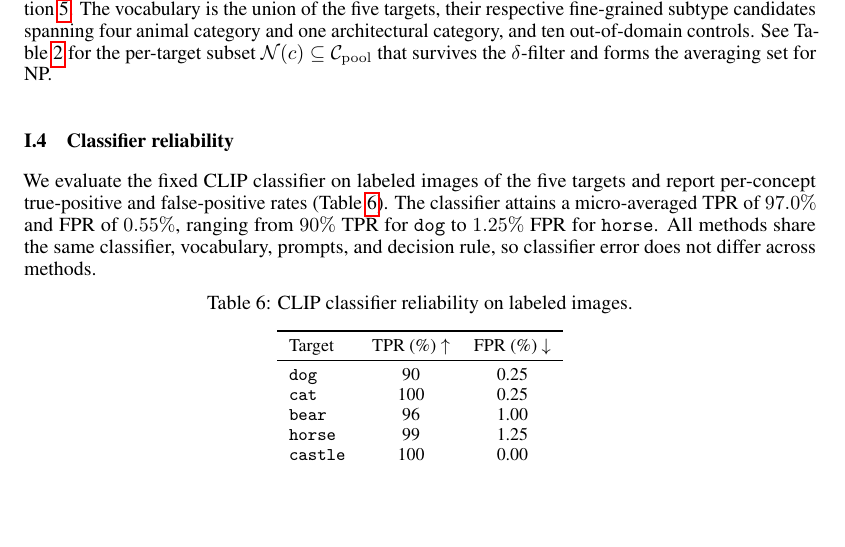
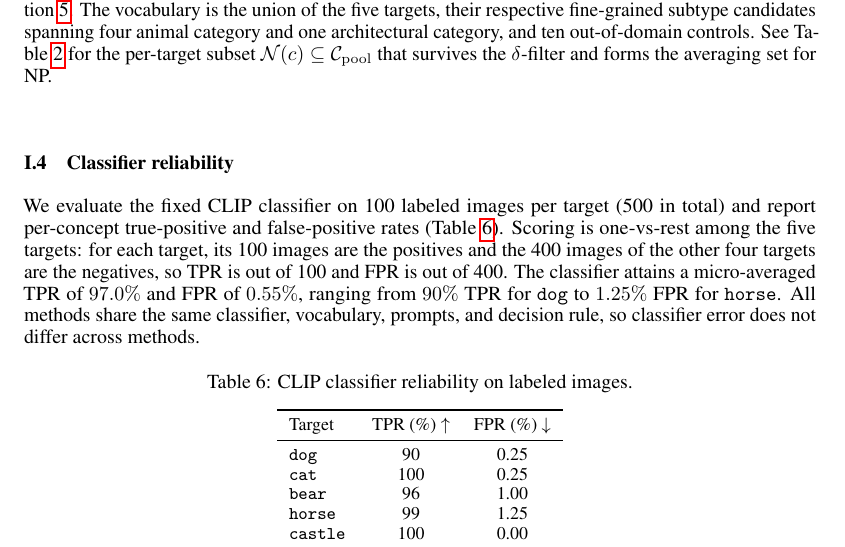
Before and after one commit to CrowdDynamicsLab/Neurips-26-concept-entanglement-in-diffusion-model, a LaTeX paper (main.tex, which reads sections/app/09.tex): part of page 30 of 44, cut so that both start at the same text, the shorter picture padded with empty space. Compiled offline with pdfLaTeX.

Commit message:
Describe labeled image set for classifier reliability
Co-Authored-By: Claude Opus 5.5 <noreply@anthropic.com>

```diff
--- a/sections/app/09.tex
+++ b/sections/app/09.tex
@@ -117,13 +117,14 @@ Controls  & \texttt{airplane}, \texttt{bicycle}, \texttt{cactus}, \texttt{jellyf
 \end{table}
 
 \subsection{Classifier reliability}\label{app:classifier}
-We evaluate the fixed CLIP classifier on labeled images of the five targets and
-report per-concept true-positive and false-positive rates
-(Table~\ref{tab:clf}). The classifier attains a micro-averaged TPR of $97.0\%$
+We evaluate the fixed CLIP classifier on 100 labeled images per target (500 in
+total) and report per-concept true-positive and false-positive rates
+(Table~\ref{tab:clf}). Scoring is one-vs-rest among the five targets: for each
+target, its 100 images are the positives and the 400 images of the other four
+targets are the negatives, so TPR is out of 100 and FPR is out of 400. The classifier attains a micro-averaged TPR of $97.0\%$
 and FPR of $0.55\%$, ranging from $90\%$ TPR for \texttt{dog} to $1.25\%$ FPR
 for \texttt{horse}. All methods share the same classifier, vocabulary, prompts,
 and decision rule, so classifier error does not differ across methods.
-% TODO(author): source and size of the labeled image set
 
 \begin{table}[h]\centering\small
 \caption{CLIP classifier reliability on labeled images.}\label{tab:clf}
```
